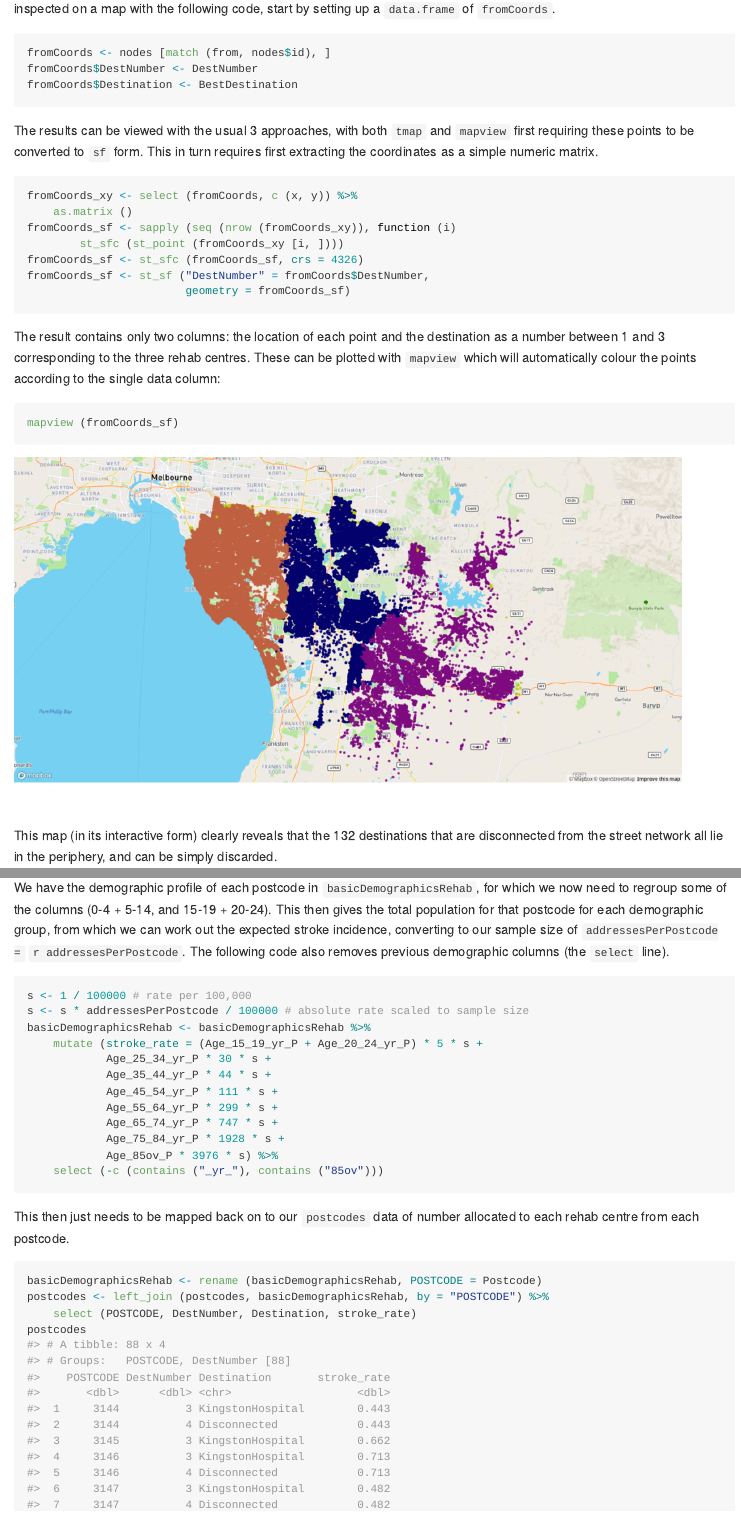
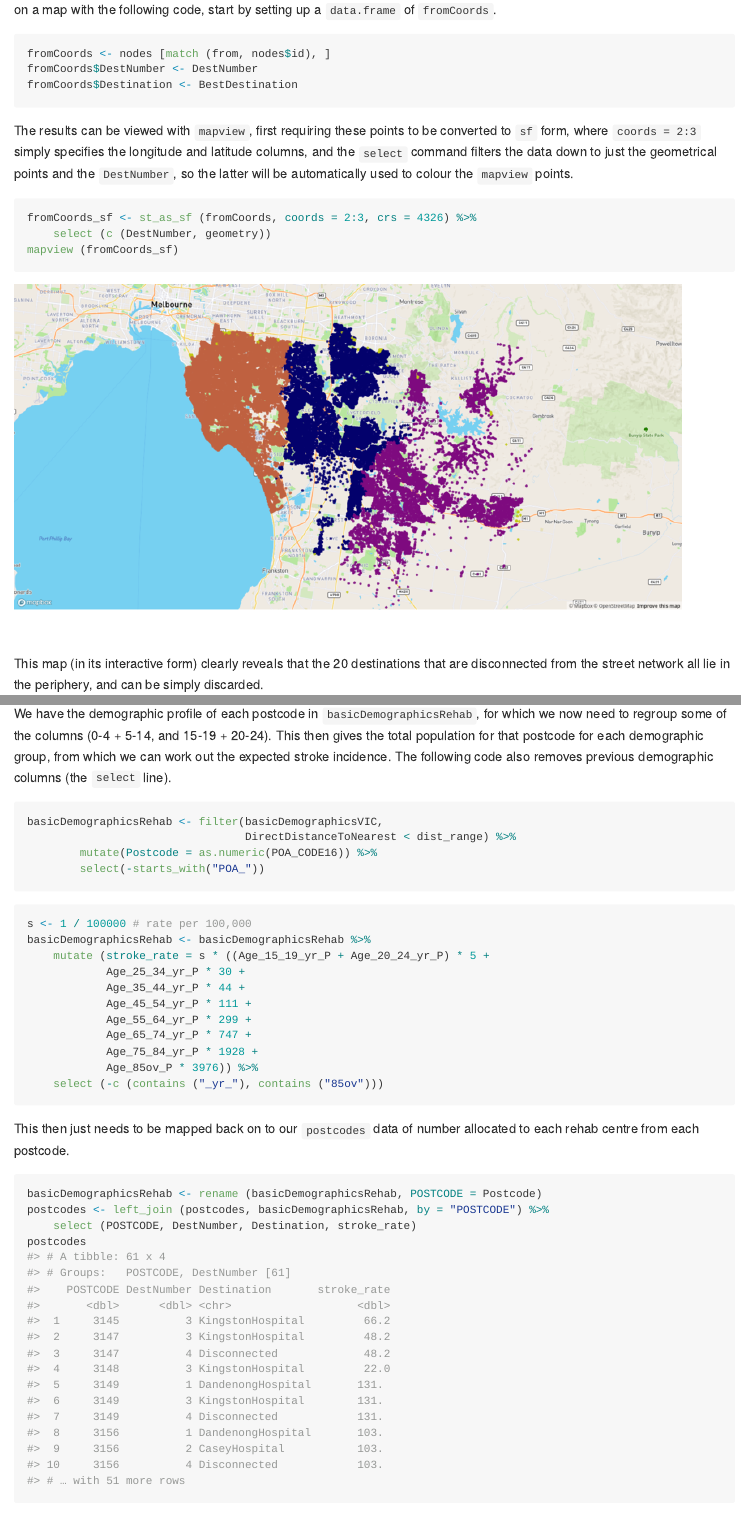
Before and after one commit to richardbeare/GeospatialStroke, an R Markdown document (RehabCatchment/README.Rmd): the page in a window 1100 px wide, from 7930 px down before the commit and from 8260 px down after it, so that both start at the same text, and a second part further down, joined at a grey line. The pictures show the output file RehabCatchment/README.md that the author committed with the source, drawn offline in the style of GitHub.

Commit message:
closes #23

````diff
--- a/RehabCatchment/README.Rmd
+++ b/RehabCatchment/README.Rmd
@@ -74,9 +71,3 @@ coordinate reference system is retained.
-```{r join-demo-postcodes}
-basicDemographicsVIC <- right_join(postcodeboundariesAUS,
-                                   basicDemographicsVIC,
-                                   by=c("POA_CODE" = "POA_CODE_2016"))
-```
-
 ## 2. Geocoding hospital locations
 
 
@@ -91,7 +82,7 @@ These `RehabLocations` then need to be transformed to the same coordinate
 reference system as the `basicDemographicsVIC`.
 ```{r rehab-addresses-transform}
 RehabLocations <- sf::st_transform(RehabLocations,
-                                   sf::st_crs(basicDemographicsVIC))
+                                   sf::st_crs(postcodeboundariesAUS))
 ```
 These locations can then be viewed with `mapview` in one line:
 ```{r mapview1-fakey, eval = FALSE}
@@ -131,8 +138,9 @@ That reduces the data down to `r nrow (basicDemographicsRehab)` nearby
 postcodes, with the last 2 lines converting all prior postcode columns (of which
 there were several all beginning with "POA") to a single numeric column named
 "Postcode".
-
-## 4. Compute distance to each service centre from each postcode
+```{r}
+mapview (basicDemographicsRehab)
+```
 
 ## 5. Sample postcodes
 
@@ -321,23 +329,14 @@ fromCoords <- nodes [match (from, nodes$id), ]
 fromCoords$DestNumber <- DestNumber
 fromCoords$Destination <- BestDestination
 ```
-The results can be viewed with the usual 3 approaches, with both `tmap` and
-`mapview` first requiring these points to be converted to `sf` form. This in
-turn requires first extracting the coordinates as a simple numeric matrix.
-```{r pts-to-sfc, eval = FALSE}
-fromCoords_xy <- select (fromCoords, c (x, y)) %>%
-    as.matrix ()
-fromCoords_sf <- sapply (seq (nrow (fromCoords_xy)), function (i)
-        st_sfc (st_point (fromCoords_xy [i, ])))
-fromCoords_sf <- st_sfc (fromCoords_sf, crs = 4326)
-fromCoords_sf <- st_sf ("DestNumber" = fromCoords$DestNumber,
-                        geometry = fromCoords_sf)
-```
-The result contains only two columns: the location of each point and the
-destination as a number between 1 and 3 corresponding to the three rehab
-centres. These can be plotted with `mapview` which will automatically colour the
-points according to the single data column:
+The results can be viewed with `mapview`, first requiring these points to be
+converted to `sf` form, where `coords = 2:3` simply specifies the longitude and
+latitude columns, and the `select` command filters the data down to just the
+geometrical points and the `DestNumber`, so the latter will be automatically
+used to colour the `mapview` points.
 ```{r disconnected-plot-mapview, eval = FALSE}
+fromCoords_sf <- st_as_sf (fromCoords, coords = 2:3, crs = 4326) %>%
+    select (c (DestNumber, geometry))
 mapview (fromCoords_sf)
 ```
 ![](map4.png)
@@ -454,7 +453,7 @@ postcodes %>%
     group_by (Destination) %>%
     summarise (total = sum (n)) %>%
     mutate (percent = 100 * total / sum (total)) %>%
-    knitr::kable ()
+    knitr::kable (digits = 2)
 ```
 
 
@@ -477,22 +476,27 @@ Age | Incidence
 We have the demographic profile of each postcode in `basicDemographicsRehab`,
 for which we now need to regroup some of the columns (0-4 + 5-14, and 15-19 +
 20-24). This then gives the total population for that postcode for each
-demographic group, from which we can work out the expected stroke incidence,
-converting to our sample size of `addressesPerPostcode = ` `r
-addressesPerPostcode`. The following code also removes previous demographic
-columns (the `select` line).
+demographic group, from which we can work out the expected stroke incidence.
+The following code also removes previous demographic columns (the `select`
+line).
+```{r}
+basicDemographicsRehab <- filter(basicDemographicsVIC,
+                                 DirectDistanceToNearest < dist_range) %>%
+        mutate(Postcode = as.numeric(POA_CODE16)) %>%
+        select(-starts_with("POA_"))
+```
+
 ```{r mutate-basicDemographicsRehab}
 s <- 1 / 100000 # rate per 100,000
-s <- s * addressesPerPostcode / 100000 # absolute rate scaled to sample size
 basicDemographicsRehab <- basicDemographicsRehab %>%
-    mutate (stroke_rate = (Age_15_19_yr_P + Age_20_24_yr_P) * 5 * s +
-            Age_25_34_yr_P * 30 * s +
-            Age_35_44_yr_P * 44 * s +
-            Age_45_54_yr_P * 111 * s +
-            Age_55_64_yr_P * 299 * s +
-            Age_65_74_yr_P * 747 * s +
-            Age_75_84_yr_P * 1928 * s +
-            Age_85ov_P * 3976 * s) %>%
+    mutate (stroke_rate = s * ((Age_15_19_yr_P + Age_20_24_yr_P) * 5 +
+            Age_25_34_yr_P * 30 +
+            Age_35_44_yr_P * 44 +
+            Age_45_54_yr_P * 111 +
+            Age_55_64_yr_P * 299 +
+            Age_65_74_yr_P * 747 +
+            Age_75_84_yr_P * 1928 +
+            Age_85ov_P * 3976)) %>%
     select (-c (contains ("_yr_"), contains ("85ov")))
 ```
 
````
Also changed, not shown: RehabCatchment/README.md, RehabCatchment/README.Rmd (29 more changed lines).
